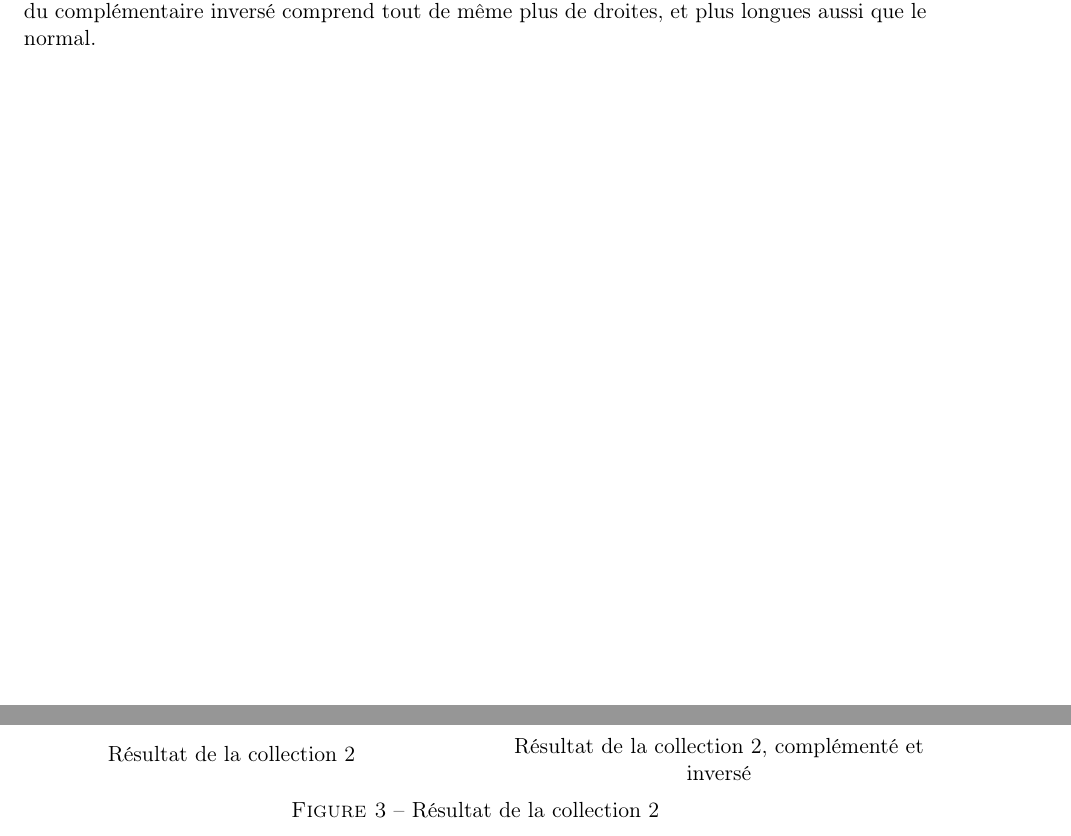
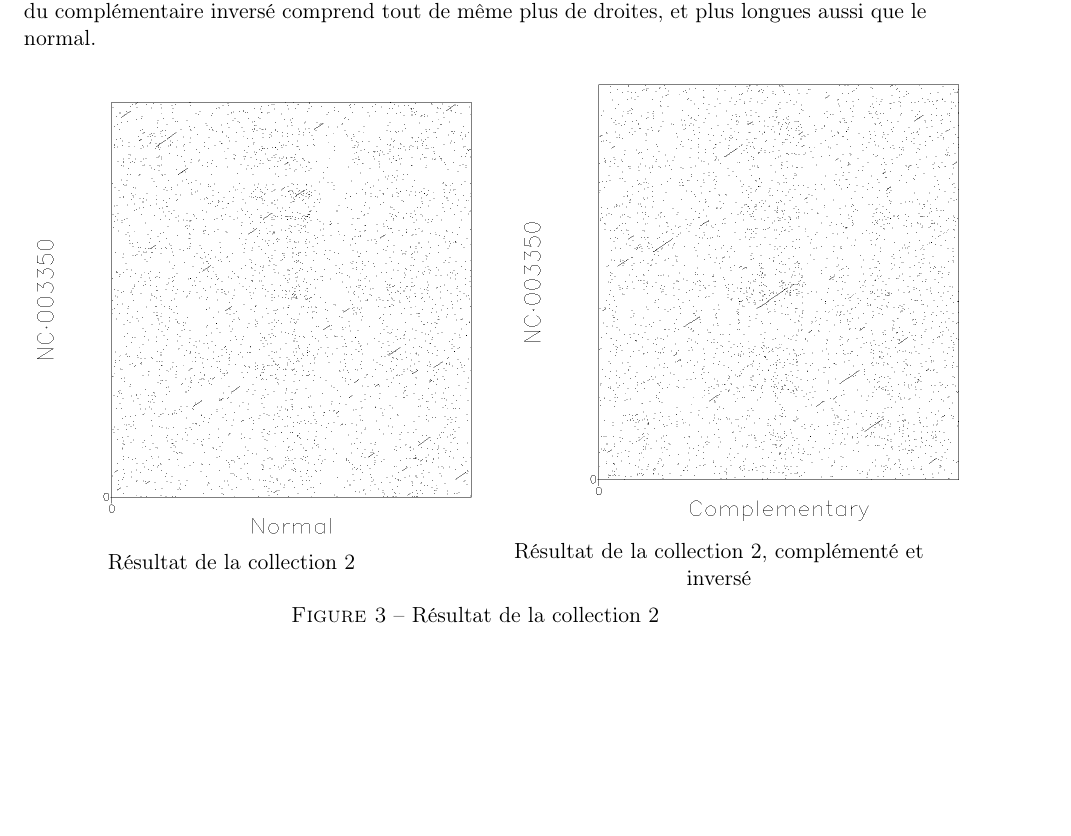
Before and after one commit to dannywillems/bioinfo-rapport, a LaTeX document (src/rapport.tex, which reads src/interpretation.tex): two parts of pages 12 and 13 of 16 before the commit and part of page 12 of 16 after it, the two joined at a grey line, cut so that both start at the same text, the shorter picture padded with empty space. Compiled offline with pdfLaTeX.

Commit message:
redimensionnement des images pour la cible 2

```diff
--- a/src/interpretation.tex
+++ b/src/interpretation.tex
@@ -78,13 +78,13 @@ plus longues aussi que le normal.
 \begin{figure}[!ht]
 	\begin{minipage}[r]{.46\linewidth}
 		\begin{center}
-		\includegraphics[scale= 0.4]{../res/cible2.png}
+		\includegraphics[scale=0.25]{../res/cible2.png}
 		Résultat de la collection 2
 	\end{center}
 \end{minipage} \hfill
 \begin{minipage}[c]{.46 \linewidth}
 	\begin{center}
-			\includegraphics[scale= 0.4]{../res/cible2-ic.png}
+			\includegraphics[scale=0.25]{../res/cible2-ic.png}
 			Résultat de la collection 2, complémenté et inversé
 		\end{center}
 	\end{minipage}
```
